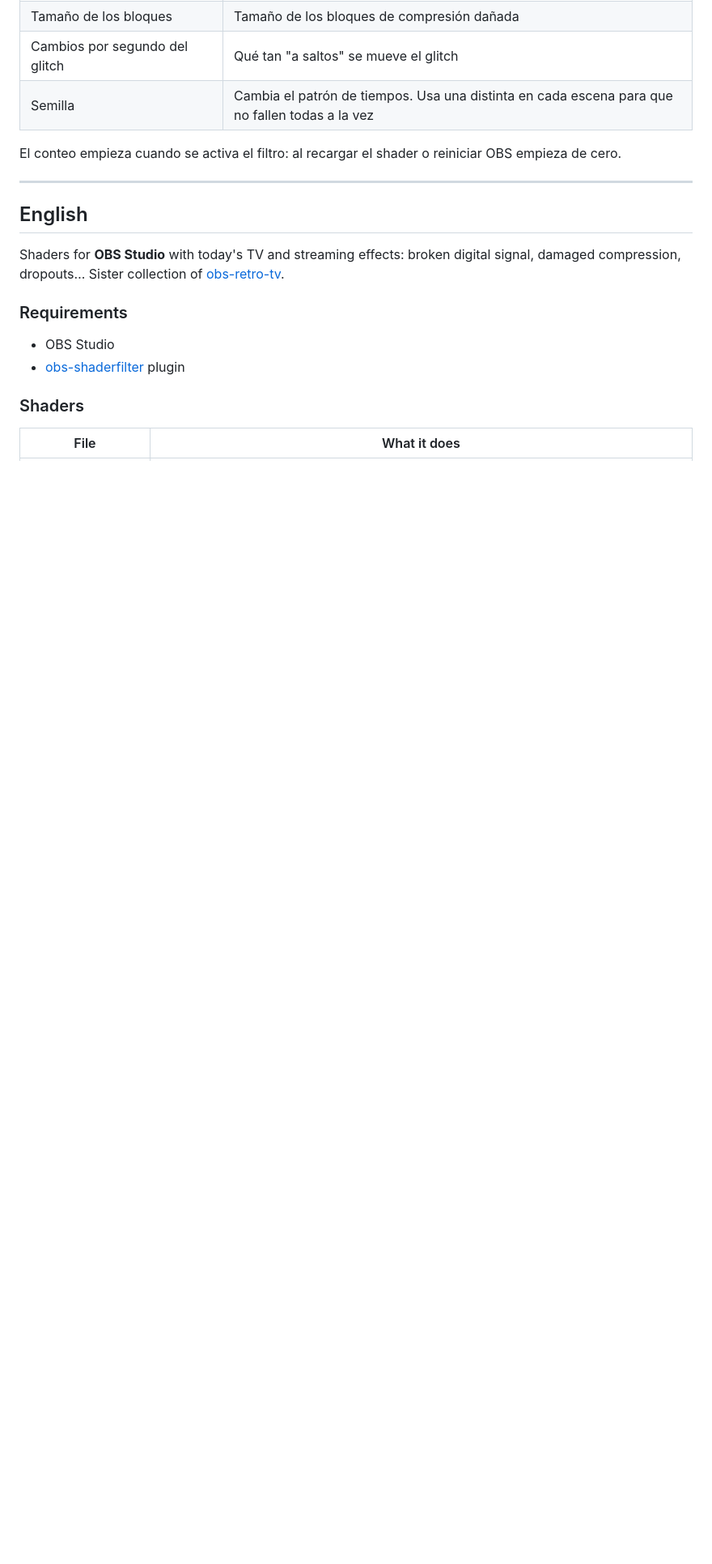
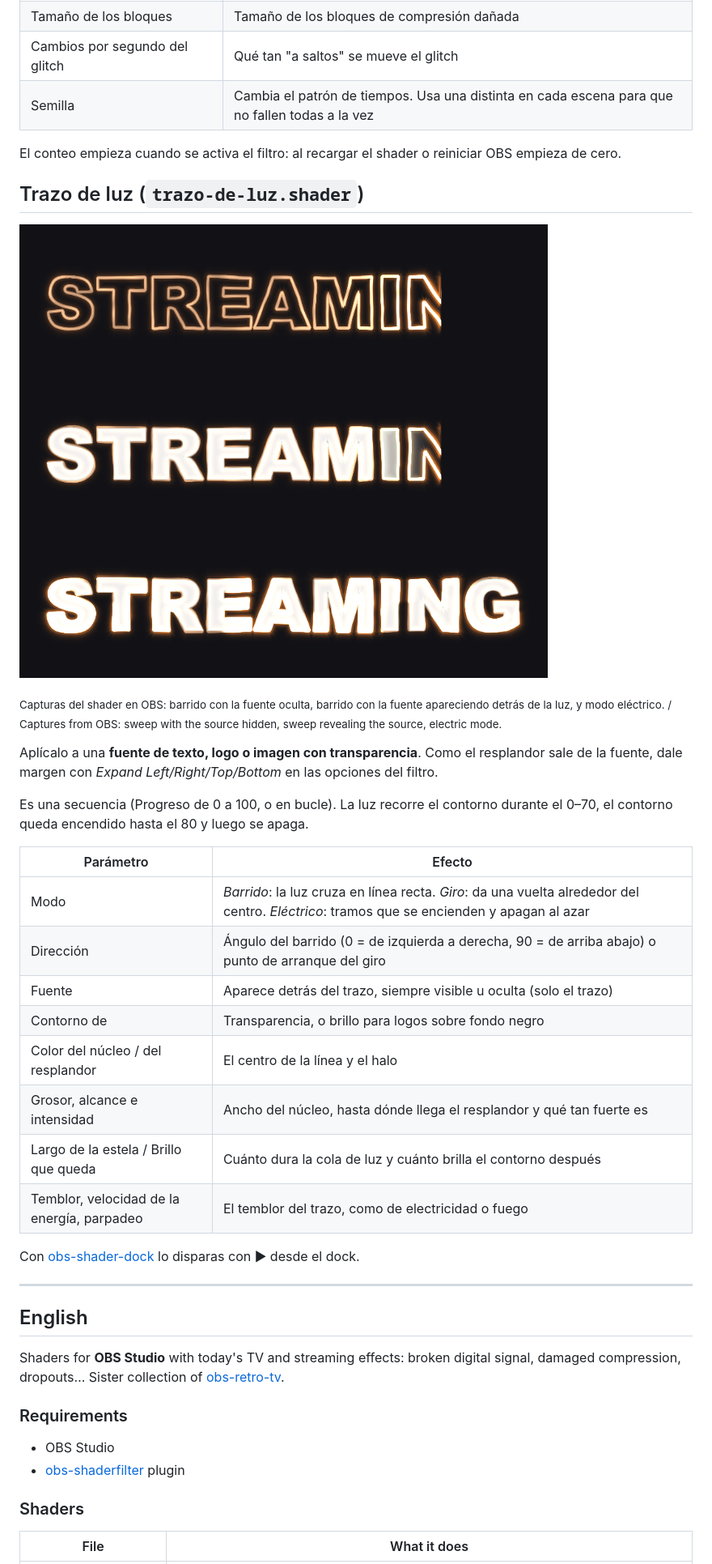
Before and after one commit to hjmeneses/obs-modern-tv, a Markdown page: README.md, the part around one of its changes. Shown at 81% size. Drawn GitHub-style; pictures changed too: images/trazo-de-luz.png (added); blank space fills up the shorter version.

Commit message:
Light trace shader: glowing line along the outline of a text or logo
Sweep, spin and electric modes, with a white core, coloured glow, trail
and energy jitter. Sequence with Progress/Loop like the other shaders.
English version in en/light-trace.shader.

Co-Authored-By: Claude Opus 5.5 <noreply@anthropic.com>

```diff
--- a/README.md
+++ b/README.md
@@ -54,6 +55,29 @@ La separación entre dos glitches seguidos siempre queda dentro del rango, aunqu
 
 El conteo empieza cuando se activa el filtro: al recargar el shader o reiniciar OBS empieza de cero.
 
+## Trazo de luz (`trazo-de-luz.shader`)
+
+![Trazo de luz: el contorno se enciende con la fuente oculta, la fuente aparece detrás de la luz, y modo eléctrico](images/trazo-de-luz.png)
+
+<sub>Capturas del shader en OBS: barrido con la fuente oculta, barrido con la fuente apareciendo detrás de la luz, y modo eléctrico. / Captures from OBS: sweep with the source hidden, sweep revealing the source, electric mode.</sub>
+
+Aplícalo a una **fuente de texto, logo o imagen con transparencia**. Como el resplandor sale de la fuente, dale margen con *Expand Left/Right/Top/Bottom* en las opciones del filtro.
+
+Es una secuencia (Progreso de 0 a 100, o en bucle). La luz recorre el contorno durante el 0–70, el contorno queda encendido hasta el 80 y luego se apaga.
+
+| Parámetro | Efecto |
+|---|---|
+| Modo | *Barrido*: la luz cruza en línea recta. *Giro*: da una vuelta alrededor del centro. *Eléctrico*: tramos que se encienden y apagan al azar |
+| Dirección | Ángulo del barrido (0 = de izquierda a derecha, 90 = de arriba abajo) o punto de arranque del giro |
+| Fuente | Aparece detrás del trazo, siempre visible u oculta (solo el trazo) |
+| Contorno de | Transparencia, o brillo para logos sobre fondo negro |
+| Color del núcleo / del resplandor | El centro de la línea y el halo |
+| Grosor, alcance e intensidad | Ancho del núcleo, hasta dónde llega el resplandor y qué tan fuerte es |
+| Largo de la estela / Brillo que queda | Cuánto dura la cola de luz y cuánto brilla el contorno después |
+| Temblor, velocidad de la energía, parpadeo | El temblor del trazo, como de electricidad o fuego |
+
+Con [obs-shader-dock](https://github.com/hjmeneses/obs-shader-dock) lo disparas con ▶ desde el dock.
+
 ---
 
 ## English
```
Also changed, not shown: other parts of README.md (+5 -1 lines), 2 other files.
